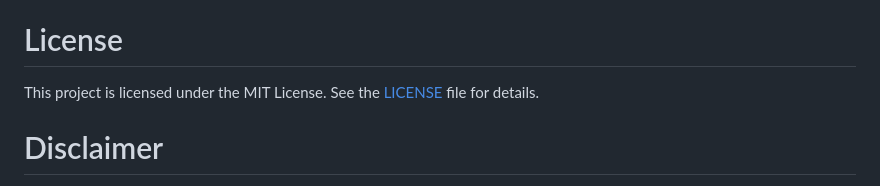
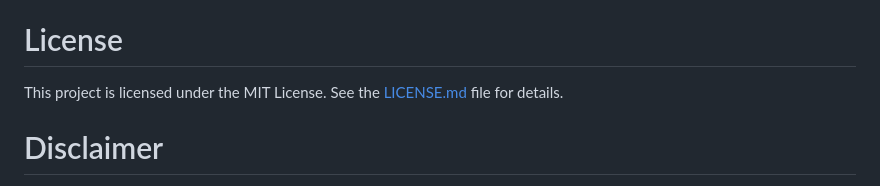
Before and after one commit to SingularityMan/vector_stock_market_bot, a Markdown page: README.md, the part around the change. Drawn GitHub-style.

```diff
--- a/README.md
+++ b/README.md
@@ -109,7 +109,7 @@ ticker_list = [
 Please read our [Contributing Guidelines](CONTRIBUTING.md) and [Code of Conduct](CODE_OF_CONDUCT.md) for details on our code of conduct and the process for submitting pull requests.
 
 # License
-This project is licensed under the MIT License. See the [LICENSE](https://github.com/SingularityMan/vector_stock_market_bot/tree/main?tab=MIT-1-ov-file#) file for details.
+This project is licensed under the MIT License. See the [LICENSE.md](https://github.com/SingularityMan/vector_stock_market_bot/tree/main?tab=MIT-1-ov-file#) file for details.
 
 # Disclaimer
 I am not a financial advisor. This bot is provided as-is, without any guarantees or warranties. You are using this bot at your own risk, and I am not responsible for any financial losses or other damages that may result from its use. Always do your own research and consider consulting with a qualified financial advisor before making any investment decisions.
```
